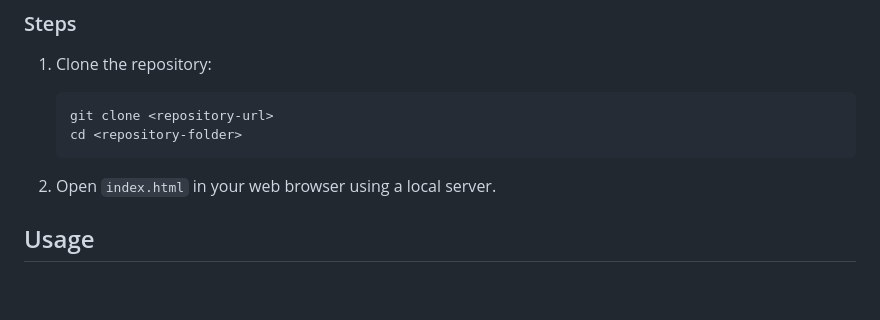
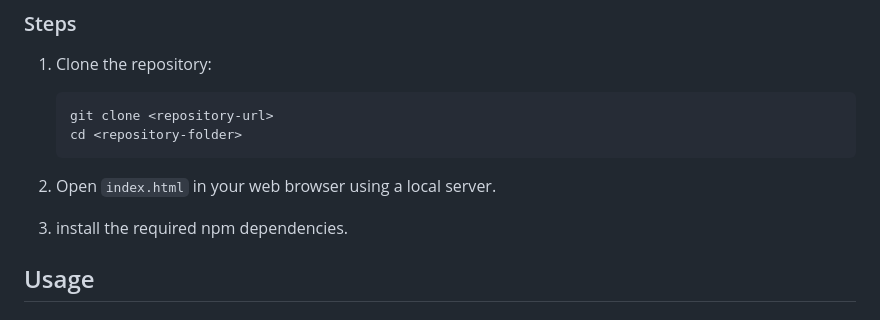
Before and after one commit to darshjasani/3D-Object-Interaction, a Markdown page: README.md, the part around the change. Drawn GitHub-style; blank space fills up the shorter version.

```diff
--- a/README.md
+++ b/README.md
@@ -65,6 +65,8 @@ Ensure you have the following installed:
 
 2. Open `index.html` in your web browser using a local server.
 
+3. install the required npm dependencies.
+
 ## Usage
 
 ### Running the Project
```
